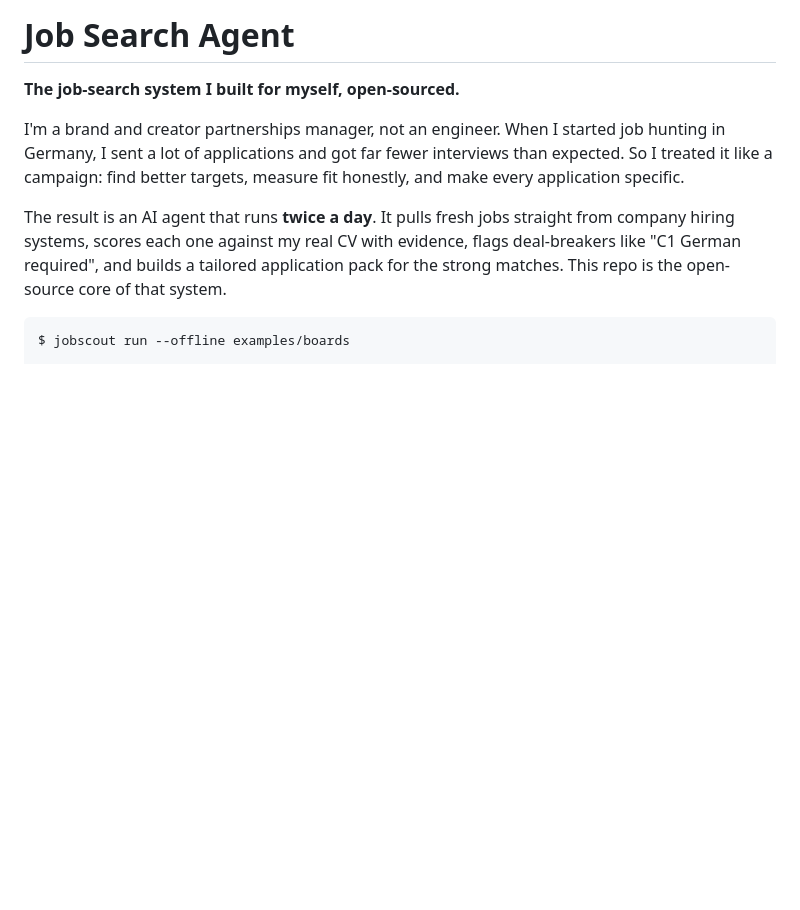
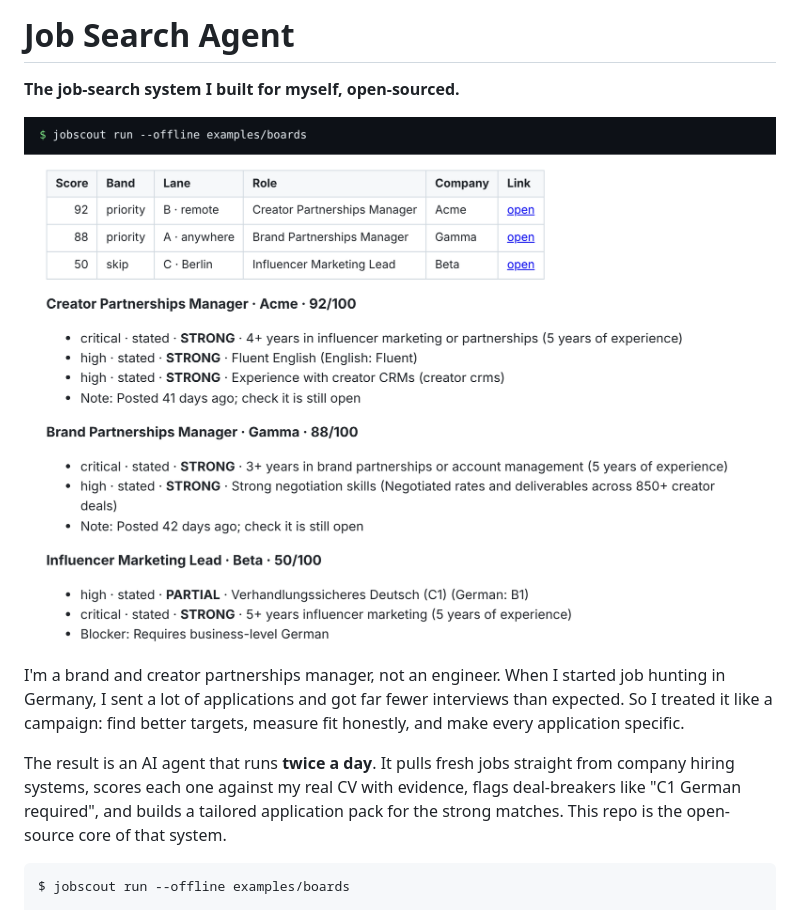
Before and after one commit to Vishwajeetkumbhar379/job-search-agent, a Markdown page: README.md, the part around the change. Drawn GitHub-style; pictures changed too: docs/demo.png (added); blank space fills up the shorter version.

```diff
--- a/README.md
+++ b/README.md
@@ -1,6 +1,8 @@
 # Job Search Agent
 
 **The job-search system I built for myself, open-sourced.**
+
+![Real output from the sample data included in this repo](docs/demo.png)
 
 I'm a brand and creator partnerships manager, not an engineer. When I started job hunting in Germany, I sent a lot of applications and got far fewer interviews than expected. So I treated it like a campaign: find better targets, measure fit honestly, and make every application specific.
 
```
Also changed, not shown: 2 other files.
